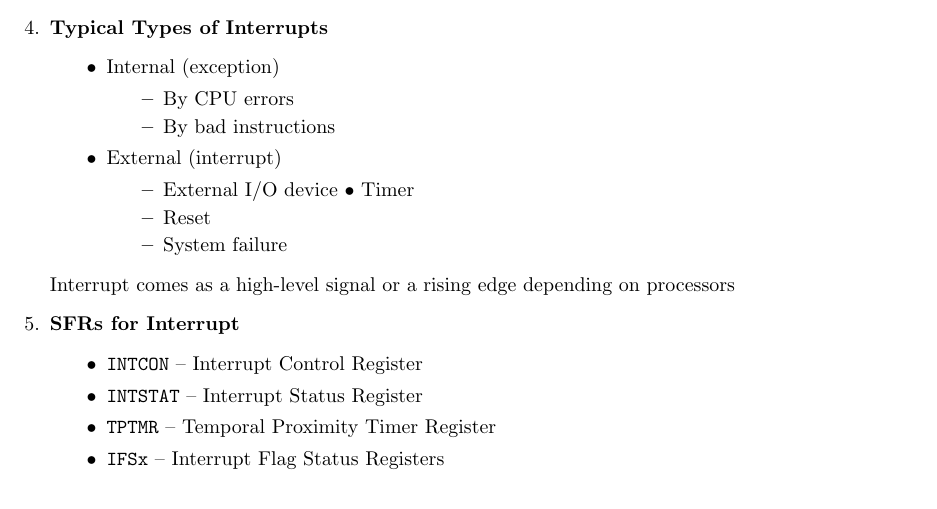
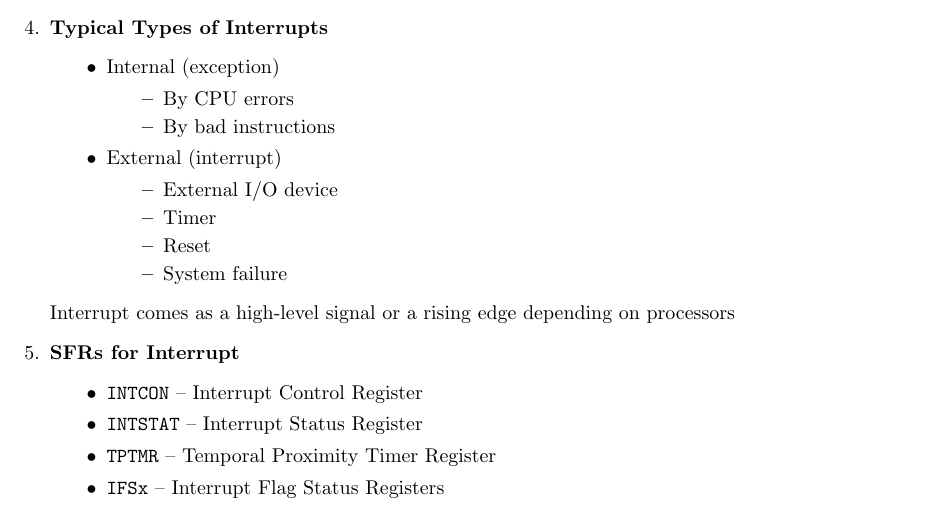
Before and after one commit to Jacky-Lzx/VE373-SU2022-RC, a LaTeX document (RC_2/RC_2.tex): part of page 2 of 4, cut so that both start at the same text. Compiled offline with pdfLaTeX.

Commit message:
fix: a type about external event.

```diff
--- a/RC_2/RC_2.tex
+++ b/RC_2/RC_2.tex
@@ -181,7 +181,8 @@ while (TMR2 != 1000);
           \end{itemize}
         \item External (interrupt)
           \begin{itemize}[leftmargin = 1cm]
-            \item External I/O device • Timer
+            \item External I/O device
+            \item Timer
             \item Reset
             \item System failure
           \end{itemize}
```
Also changed, not shown: RC_2/Board_pins.jpeg (added), RC_2/RC_2.pdf.
